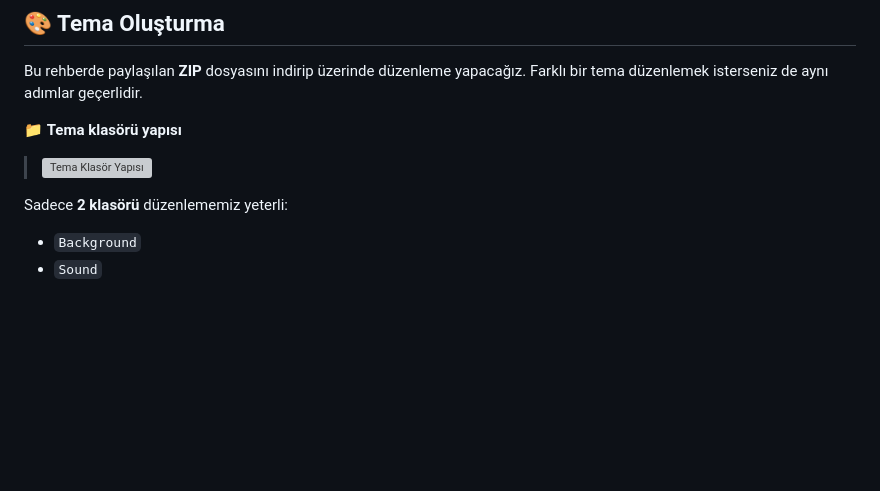
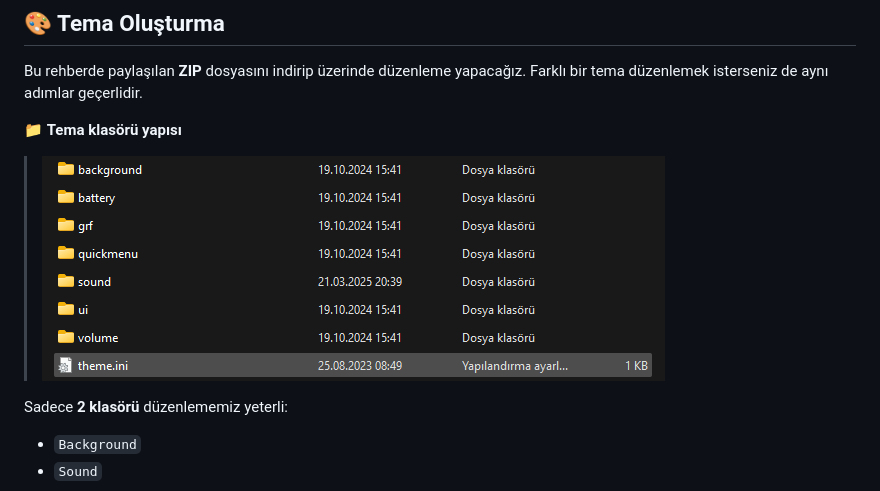
Before and after one commit to Velosiii/Customize_Dsi_Menu_Theme, a Markdown page: README.md, the part around the change. Rendered like a GitHub page; blank space fills up the shorter version; grey boxes are pictures that could not be loaded.

```diff
--- a/README.md
+++ b/README.md
@@ -22,7 +22,7 @@ Bu rehberde paylaşılan **ZIP** dosyasını indirip üzerinde düzenleme yapaca
 
 📁 **Tema klasörü yapısı**
 
-> ![Tema Klasör Yapısı](notimportant/11.png)
+> ![Tema Klasör Yapısı](https://github.com/Velosiii/Customize_Dsi_Menu_Theme/blob/main/not%20important/11.png?raw=true)
 
 Sadece **2 klasörü** düzenlememiz yeterli:
 
```
